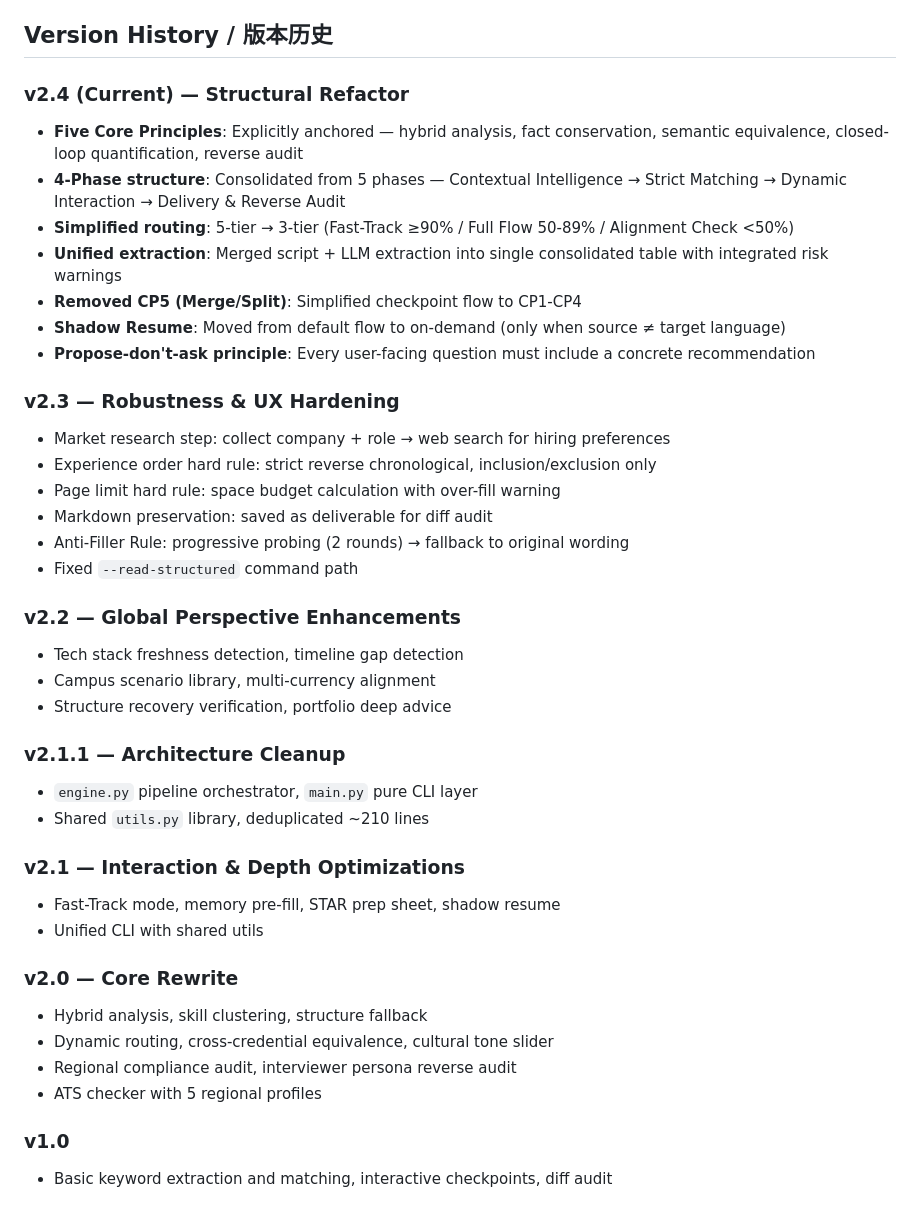
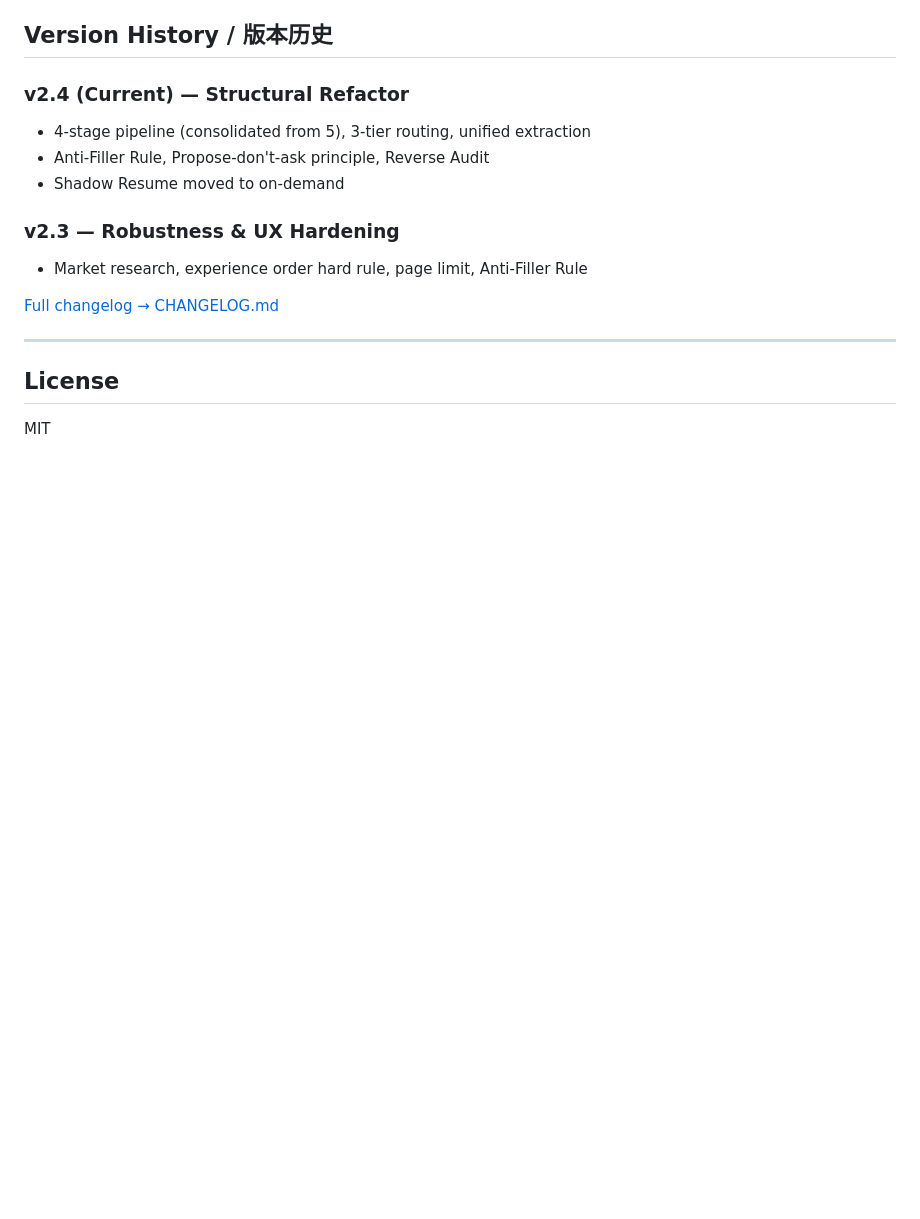
Before and after one commit to dmlin7777777/personal-efficiency-enhancing-skills, a Markdown page: README.md, the part around one of its changes. Rendered like a GitHub page; blank space fills up the shorter version.

Commit message:
docs: product-focused README rewrite

```diff
--- a/README.md
+++ b/README.md
@@ -157,40 +173,17 @@ PyPDF2>=3.0.0          # PDF reading (fallback)
 ## Version History / 版本历史
 
 ### v2.4 (Current) — Structural Refactor
-- **Five Core Principles**: Explicitly anchored — hybrid analysis, fact conservation, semantic equivalence, closed-loop quantification, reverse audit
-- **4-Phase structure**: Consolidated from 5 phases — Contextual Intelligence → Strict Matching → Dynamic Interaction → Delivery & Reverse Audit
-- **Simplified routing**: 5-tier → 3-tier (Fast-Track ≥90% / Full Flow 50-89% / Alignment Check <50%)
-- **Unified extraction**: Merged script + LLM extraction into single consolidated table with integrated risk warnings
-- **Removed CP5 (Merge/Split)**: Simplified checkpoint flow to CP1-CP4
-- **Shadow Resume**: Moved from default flow to on-demand (only when source ≠ target language)
-- **Propose-don't-ask principle**: Every user-facing question must include a concrete recommendation
+- 4-stage pipeline (consolidated from 5), 3-tier routing, unified extraction
+- Anti-Filler Rule, Propose-don't-ask principle, Reverse Audit
+- Shadow Resume moved to on-demand
 
 ### v2.3 — Robustness & UX Hardening
-- Market research step: collect company + role → web search for hiring preferences
-- Experience order hard rule: strict reverse chronological, inclusion/exclusion only
-- Page limit hard rule: space budget calculation with over-fill warning
-- Markdown preservation: saved as deliverable for diff audit
-- Anti-Filler Rule: progressive probing (2 rounds) → fallback to original wording
-- Fixed `--read-structured` command path
+- Market research, experience order hard rule, page limit, Anti-Filler Rule
 
-### v2.2 — Global Perspective Enhancements
-- Tech stack freshness detection, timeline gap detection
-- Campus scenario library, multi-currency alignment
-- Structure recovery verification, portfolio deep advice
+[Full changelog → CHANGELOG.md](CHANGELOG.md)
 
-### v2.1.1 — Architecture Cleanup
-- `engine.py` pipeline orchestrator, `main.py` pure CLI layer
-- Shared `utils.py` library, deduplicated ~210 lines
+---
 
-### v2.1 — Interaction & Depth Optimizations
-- Fast-Track mode, memory pre-fill, STAR prep sheet, shadow resume
-- Unified CLI with shared utils
+## License
 
-### v2.0 — Core Rewrite
-- Hybrid analysis, skill clustering, structure fallback
-- Dynamic routing, cross-credential equivalence, cultural tone slider
-- Regional compliance audit, interviewer persona reverse audit
-- ATS checker with 5 regional profiles
-
-### v1.0
-- Basic keyword extraction and matching, interactive checkpoints, diff audit
+MIT
```
Also changed, not shown: other parts of README.md (+119 -103 lines).
